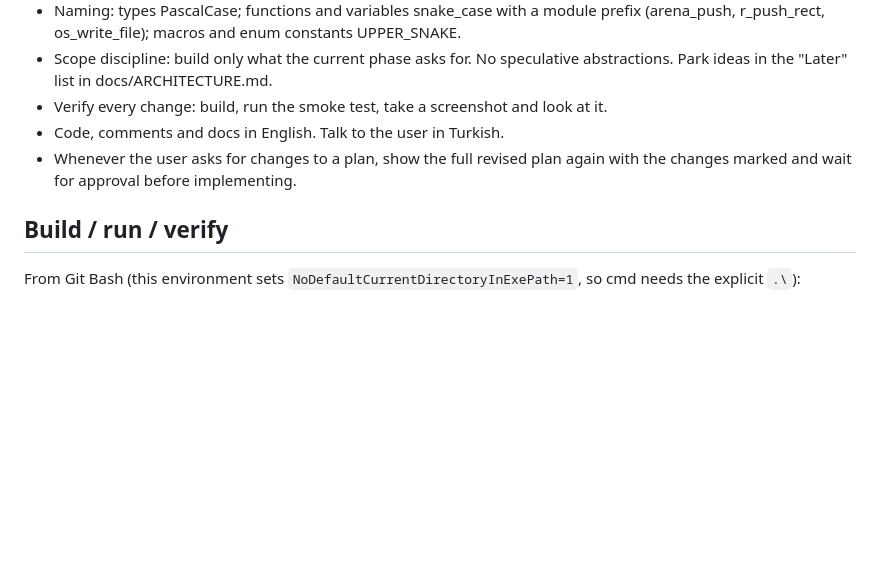
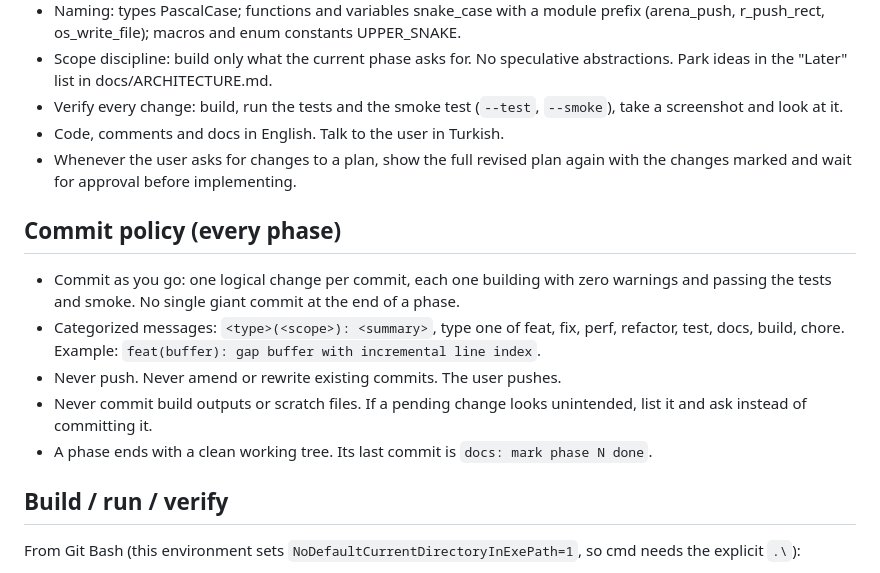
Before and after one commit to Bskasan/ronin-text-editor, a Markdown page: CLAUDE.md, the part around the change. Drawn GitHub-style; blank space fills up the shorter version.

Commit message:
docs: add commit policy to CLAUDE.md
Co-Authored-By: Claude Opus 5.5 <noreply@anthropic.com>

```diff
--- a/CLAUDE.md
+++ b/CLAUDE.md
@@ -36,10 +36,22 @@ decisions and the "Later" list. Implement only the phase you are asked for.
   (arena_push, r_push_rect, os_write_file); macros and enum constants UPPER_SNAKE.
 - Scope discipline: build only what the current phase asks for. No speculative
   abstractions. Park ideas in the "Later" list in docs/ARCHITECTURE.md.
-- Verify every change: build, run the smoke test, take a screenshot and look at it.
+- Verify every change: build, run the tests and the smoke test (`--test`, `--smoke`), take a
+  screenshot and look at it.
 - Code, comments and docs in English. Talk to the user in Turkish.
 - Whenever the user asks for changes to a plan, show the full revised plan again with the
   changes marked and wait for approval before implementing.
+
+## Commit policy (every phase)
+
+- Commit as you go: one logical change per commit, each one building with zero warnings and
+  passing the tests and smoke. No single giant commit at the end of a phase.
+- Categorized messages: `<type>(<scope>): <summary>`, type one of feat, fix, perf, refactor,
+  test, docs, build, chore. Example: `feat(buffer): gap buffer with incremental line index`.
+- Never push. Never amend or rewrite existing commits. The user pushes.
+- Never commit build outputs or scratch files. If a pending change looks unintended, list it
+  and ask instead of committing it.
+- A phase ends with a clean working tree. Its last commit is `docs: mark phase N done`.
 
 ## Build / run / verify
 
```
